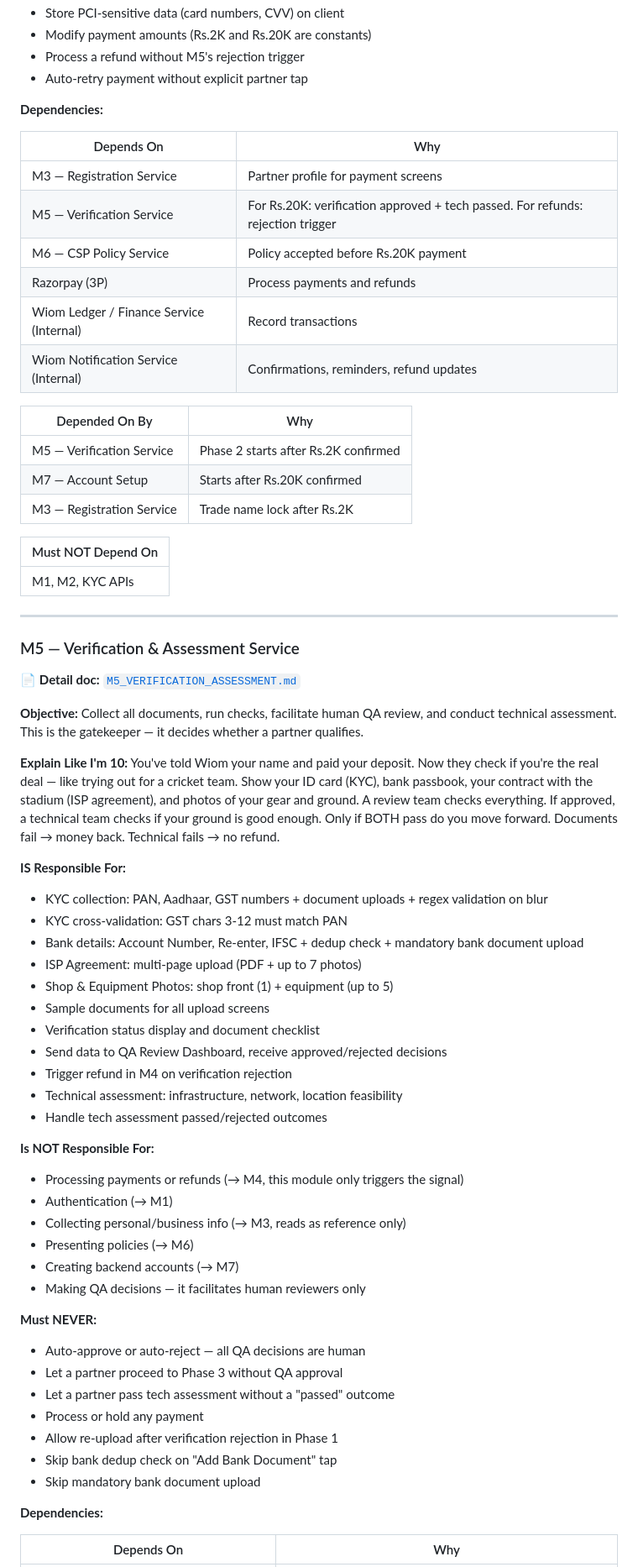
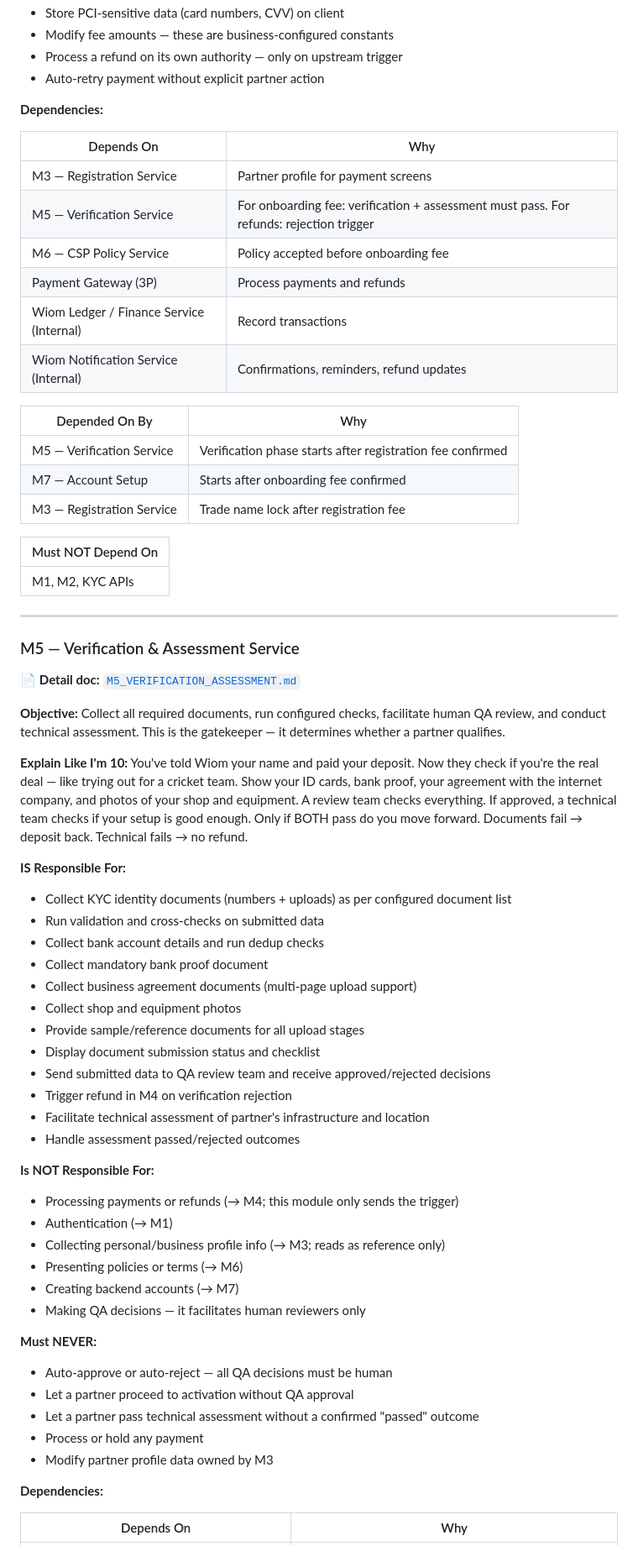
Before and after one commit to vikashPD/CSP-Onboarding-V4, a Markdown page: docs/modules/ONBOARDING_SERVICE_MODULES.md, the part around one of its changes. Shown at 84% size. Rendered like a GitHub page.

```diff
--- a/docs/modules/ONBOARDING_SERVICE_MODULES.md
+++ b/docs/modules/ONBOARDING_SERVICE_MODULES.md
@@ -245,24 +238,24 @@ Joining the Wiom club costs money. First you pay Rs.2,000 as a "serious applican
 - Store PCI-sensitive data (card numbers, CVV) on client
-- Modify payment amounts (Rs.2K and Rs.20K are constants)
-- Process a refund without M5's rejection trigger
-- Auto-retry payment without explicit partner tap
+- Modify fee amounts — these are business-configured constants
+- Process a refund on its own authority — only on upstream trigger
+- Auto-retry payment without explicit partner action
 
 **Dependencies:**
 
 | Depends On | Why |
 |------------|-----|
 | M3 — Registration Service | Partner profile for payment screens |
-| M5 — Verification Service | For Rs.20K: verification approved + tech passed. For refunds: rejection trigger |
-| M6 — CSP Policy Service | Policy accepted before Rs.20K payment |
-| Razorpay (3P) | Process payments and refunds |
+| M5 — Verification Service | For onboarding fee: verification + assessment must pass. For refunds: rejection trigger |
+| M6 — CSP Policy Service | Policy accepted before onboarding fee |
+| Payment Gateway (3P) | Process payments and refunds |
 | Wiom Ledger / Finance Service (Internal) | Record transactions |
 | Wiom Notification Service (Internal) | Confirmations, reminders, refund updates |
 
 | Depended On By | Why |
 |----------------|-----|
-| M5 — Verification Service | Phase 2 starts after Rs.2K confirmed |
-| M7 — Account Setup | Starts after Rs.20K confirmed |
-| M3 — Registration Service | Trade name lock after Rs.2K |
+| M5 — Verification Service | Verification phase starts after registration fee confirmed |
+| M7 — Account Setup | Starts after onboarding fee confirmed |
+| M3 — Registration Service | Trade name lock after registration fee |
 
 | Must NOT Depend On |
 |---------------------|
@@ -274,40 +267,39 @@ Joining the Wiom club costs money. First you pay Rs.2,000 as a "serious applican
 
 📄 **Detail doc:** [`M5_VERIFICATION_ASSESSMENT.md`](M5_VERIFICATION_ASSESSMENT.md)
 
-**Objective:** Collect all documents, run checks, facilitate human QA review, and conduct technical assessment. This is the gatekeeper — it decides whether a partner qualifies.
+**Objective:** Collect all required documents, run configured checks, facilitate human QA review, and conduct technical assessment. This is the gatekeeper — it determines whether a partner qualifies.
 
 **Explain Like I'm 10:**
-You've told Wiom your name and paid your deposit. Now they check if you're the real deal — like trying out for a cricket team. Show your ID card (KYC), bank passbook, your contract with the stadium (ISP agreement), and photos of your gear and ground. A review team checks everything. If approved, a technical team checks if your ground is good enough. Only if BOTH pass do you move forward. Documents fail → money back. Technical fails → no refund.
+You've told Wiom your name and paid your deposit. Now they check if you're the real deal — like trying out for a cricket team. Show your ID cards, bank proof, your agreement with the internet company, and photos of your shop and equipment. A review team checks everything. If approved, a technical team checks if your setup is good enough. Only if BOTH pass do you move forward. Documents fail → deposit back. Technical fails → no refund.
 
 **IS Responsible For:**
-- KYC collection: PAN, Aadhaar, GST numbers + document uploads + regex validation on blur
-- KYC cross-validation: GST chars 3-12 must match PAN
-- Bank details: Account Number, Re-enter, IFSC + dedup check + mandatory bank document upload
-- ISP Agreement: multi-page upload (PDF + up to 7 photos)
-- Shop & Equipment Photos: shop front (1) + equipment (up to 5)
-- Sample documents for all upload screens
-- Verification status display and document checklist
-- Send data to QA Review Dashboard, receive approved/rejected decisions
+- Collect KYC identity documents (numbers + uploads) as per configured document list
+- Run validation and cross-checks on submitted data
+- Collect bank account details and run dedup checks
+- Collect mandatory bank proof document
+- Collect business agreement documents (multi-page upload support)
+- Collect shop and equipment photos
+- Provide sample/reference documents for all upload stages
+- Display document submission status and checklist
+- Send submitted data to QA review team and receive approved/rejected decisions
 - Trigger refund in M4 on verification rejection
-- Technical assessment: infrastructure, network, location feasibility
-- Handle tech assessment passed/rejected outcomes
+- Facilitate technical assessment of partner's infrastructure and location
+- Handle assessment passed/rejected outcomes
 
 **Is NOT Responsible For:**
-- Processing payments or refunds (→ M4, this module only triggers the signal)
+- Processing payments or refunds (→ M4; this module only sends the trigger)
 - Authentication (→ M1)
-- Collecting personal/business info (→ M3, reads as reference only)
-- Presenting policies (→ M6)
+- Collecting personal/business profile info (→ M3; reads as reference only)
+- Presenting policies or terms (→ M6)
 - Creating backend accounts (→ M7)
 - Making QA decisions — it facilitates human reviewers only
 
 **Must NEVER:**
-- Auto-approve or auto-reject — all QA decisions are human
-- Let a partner proceed to Phase 3 without QA approval
-- Let a partner pass tech assessment without a "passed" outcome
+- Auto-approve or auto-reject — all QA decisions must be human
+- Let a partner proceed to activation without QA approval
+- Let a partner pass technical assessment without a confirmed "passed" outcome
 - Process or hold any payment
-- Allow re-upload after verification rejection in Phase 1
-- Skip bank dedup check on "Add Bank Document" tap
-- Skip mandatory bank document upload
+- Modify partner profile data owned by M3
 
 **Dependencies:**
 
```
Also changed, not shown: other parts of docs/modules/ONBOARDING_SERVICE_MODULES.md (+144 -154 lines).
